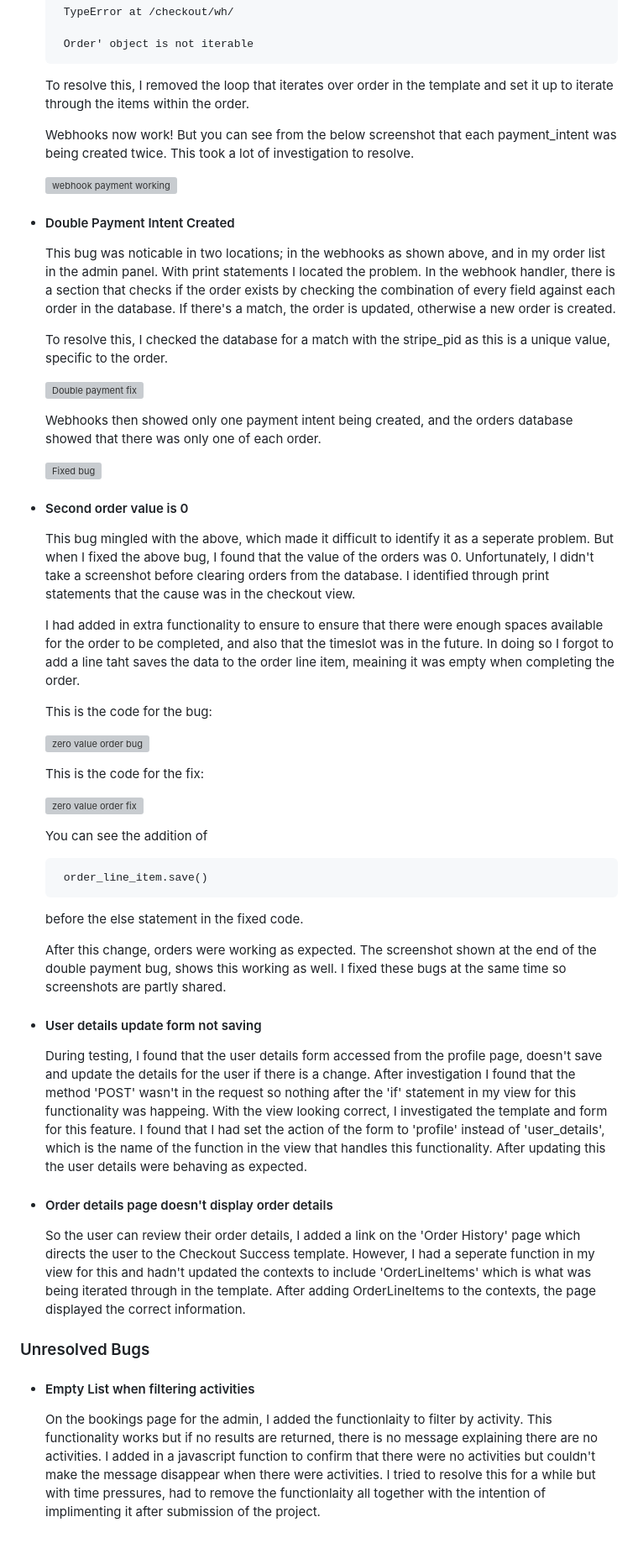
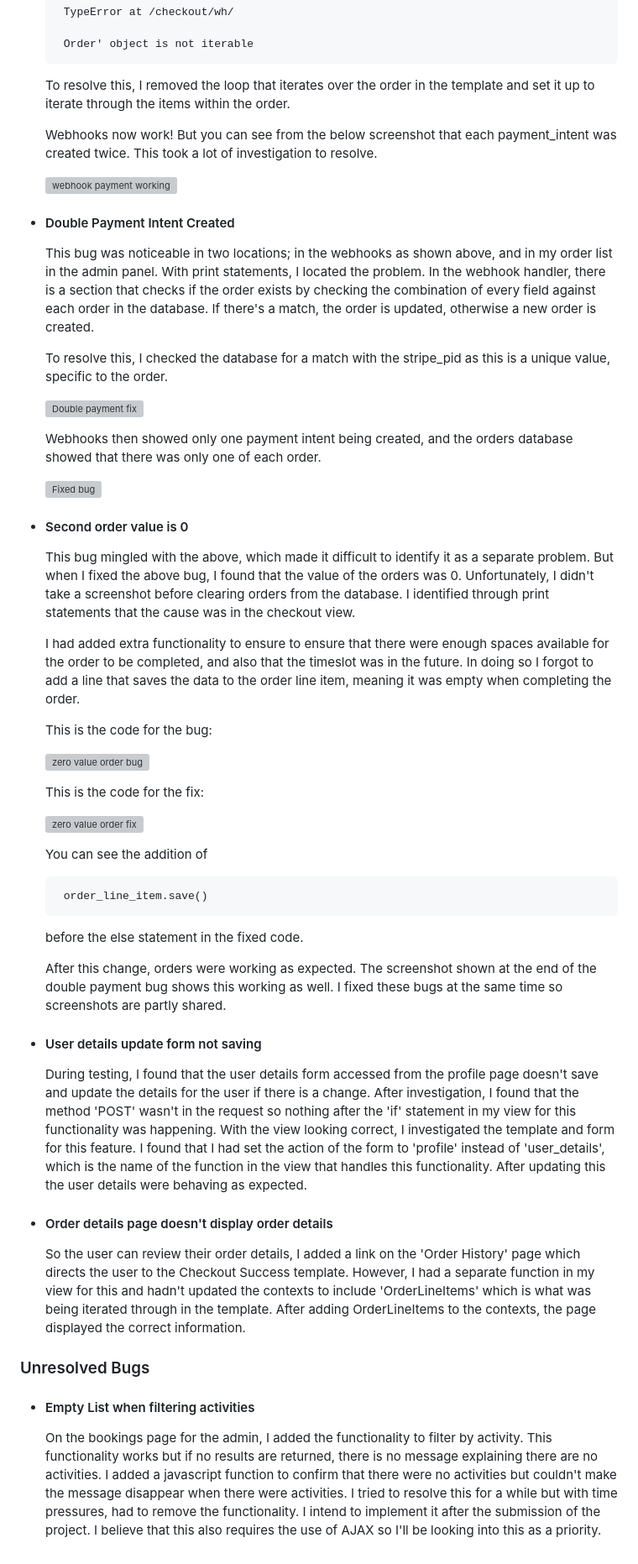
Before and after one commit to secarrel/Bike_Park_ecommerce, a Markdown page: TESTING.md, the part around the change printed below. Shown: that part at 84% size. Rendered like a GitHub page; grey boxes are pictures that could not be loaded.

```diff
--- a/TESTING.md
+++ b/TESTING.md
@@ -421,15 +421,15 @@ I used Bootstrap for the majority of the responsiveness which really sped up the
 
         Order' object is not iterable
 
-    To resolve this, I removed the loop that iterates over order in the template and set it up to iterate through the items within the order.
+    To resolve this, I removed the loop that iterates over the order in the template and set it up to iterate through the items within the order.
 
-    Webhooks now work! But you can see from the below screenshot that each payment_intent was being created twice. This took a lot of investigation to resolve.
+    Webhooks now work! But you can see from the below screenshot that each payment_intent was created twice. This took a lot of investigation to resolve.
 
     ![webhook payment working](docs/testing_images/bugs/doubleorder/double-payment-intent-created-bug.png)
 
 -  #### Double Payment Intent Created
 
-    This bug was noticable in two locations; in the webhooks as shown above, and in my order list in the admin panel. With print statements I located the problem. In the webhook handler, there is a section that checks if the order exists by checking the combination of every field against each order in the database. If there's a match, the order is updated, otherwise a new order is created.
+    This bug was noticeable in two locations; in the webhooks as shown above, and in my order list in the admin panel. With print statements, I located the problem. In the webhook handler, there is a section that checks if the order exists by checking the combination of every field against each order in the database. If there's a match, the order is updated, otherwise a new order is created.
 
     To resolve this, I checked the database for a match with the stripe_pid as this is a unique value, specific to the order.
 
@@ -441,9 +441,9 @@ I used Bootstrap for the majority of the responsiveness which really sped up the
 
 -  #### Second order value is 0
 
-    This bug mingled with the above, which made it difficult to identify it as a seperate problem. But when I fixed the above bug, I found that the value of the orders was 0. Unfortunately, I didn't take a screenshot before clearing orders from the database. I identified through print statements that the cause was in the checkout view.
+    This bug mingled with the above, which made it difficult to identify it as a separate problem. But when I fixed the above bug, I found that the value of the orders was 0. Unfortunately, I didn't take a screenshot before clearing orders from the database. I identified through print statements that the cause was in the checkout view.
 
-    I had added in extra functionality to ensure to ensure that there were enough spaces available for the order to be completed, and also that the timeslot was in the future. In doing so I forgot to add a line taht saves the data to the order line item, meaining it was empty when completing the order.
+    I had added extra functionality to ensure to ensure that there were enough spaces available for the order to be completed, and also that the timeslot was in the future. In doing so I forgot to add a line that saves the data to the order line item, meaning it was empty when completing the order.
 
     This is the code for the bug:
 
@@ -459,18 +459,18 @@ I used Bootstrap for the majority of the responsiveness which really sped up the
 
     before the else statement in the fixed code.
 
-    After this change, orders were working as expected. The screenshot shown at the end of the double payment bug, shows this working as well. I fixed these bugs at the same time so screenshots are partly shared.
+    After this change, orders were working as expected. The screenshot shown at the end of the double payment bug shows this working as well. I fixed these bugs at the same time so screenshots are partly shared.
 
 - #### User details update form not saving
 
-    During testing, I found that the user details form accessed from the profile page, doesn't save and update the details for the user if there is a change. After investigation I found that the method 'POST' wasn't in the request so nothing after the 'if' statement in my view for this functionality was happeing. With the view looking correct, I investigated the template and form for this feature. I found that I had set the action of the form to 'profile' instead of 'user_details', which is the name of the function in the view that handles this functionality. After updating this the user details were behaving as expected.
+    During testing, I found that the user details form accessed from the profile page doesn't save and update the details for the user if there is a change. After investigation, I found that the method 'POST' wasn't in the request so nothing after the 'if' statement in my view for this functionality was happening. With the view looking correct, I investigated the template and form for this feature. I found that I had set the action of the form to 'profile' instead of 'user_details', which is the name of the function in the view that handles this functionality. After updating this the user details were behaving as expected.
 
 - #### Order details page doesn't display order details
 
-    So the user can review their order details, I added a link on the 'Order History' page which directs the user to the Checkout Success template. However, I had a seperate function in my view for this and hadn't updated the contexts to include 'OrderLineItems' which is what was being iterated through in the template. After adding OrderLineItems to the contexts, the page displayed the correct information.
+    So the user can review their order details, I added a link on the 'Order History' page which directs the user to the Checkout Success template. However, I had a separate function in my view for this and hadn't updated the contexts to include 'OrderLineItems' which is what was being iterated through in the template. After adding OrderLineItems to the contexts, the page displayed the correct information.
 
 ### Unresolved Bugs
 
 - #### Empty List when filtering activities
 
-    On the bookings page for the admin, I added the functionlaity to filter by activity. This functionality works but if no results are returned, there is no message explaining there are no activities. I added in a javascript function to confirm that there were no activities but couldn't make the message disappear when there were activities. I tried to resolve this for a while but with time pressures, had to remove the functionlaity all together with the intention of implimenting it after submission of the project.
+    On the bookings page for the admin, I added the functionality to filter by activity. This functionality works but if no results are returned, there is no message explaining there are no activities. I added a javascript function to confirm that there were no activities but couldn't make the message disappear when there were activities. I tried to resolve this for a while but with time pressures, had to remove the functionality. I intend to implement it after the submission of the project. I believe that this also requires the use of AJAX so I'll be looking into this as a priority.
```
Also changed, not shown: other parts of TESTING.md (+10 -10 lines).
